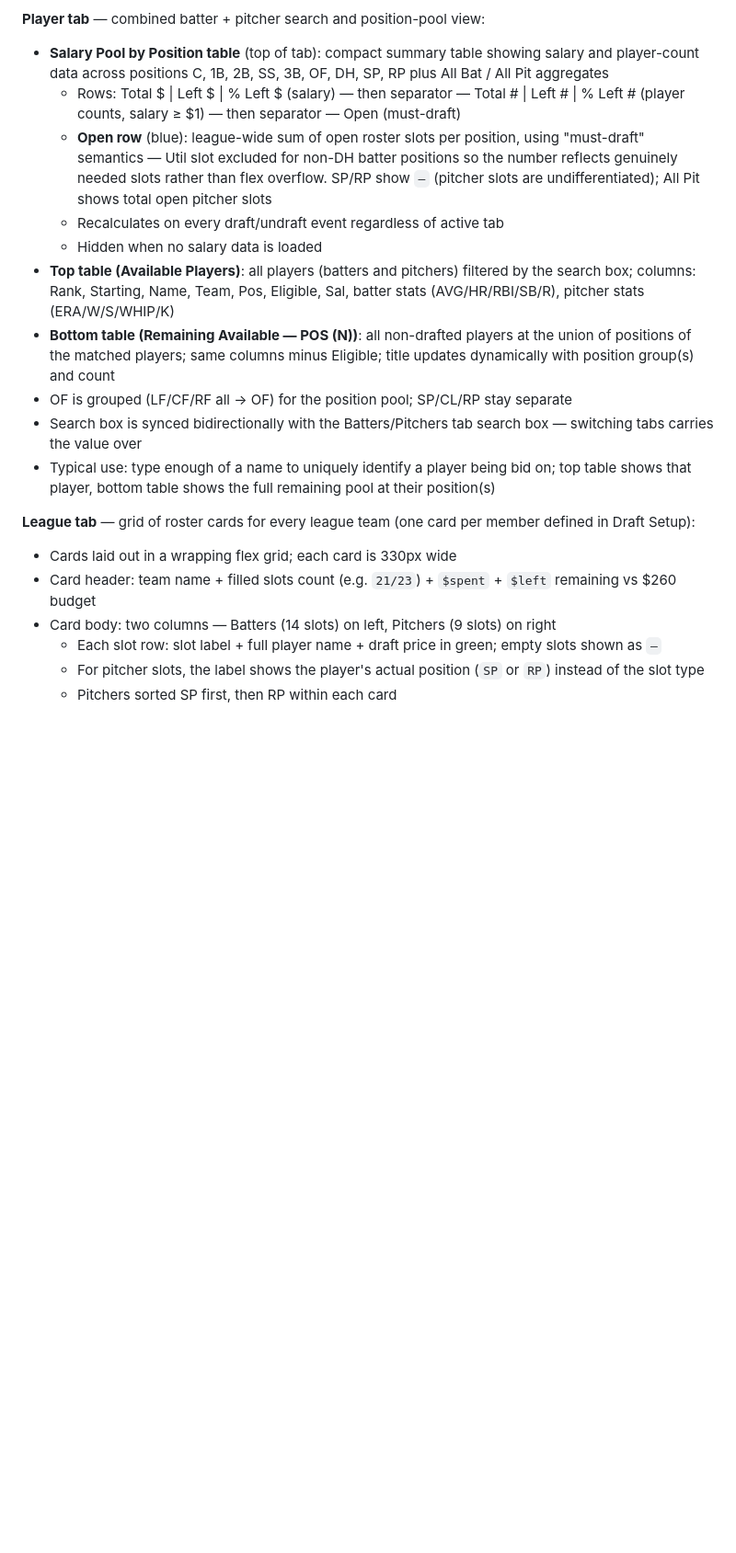
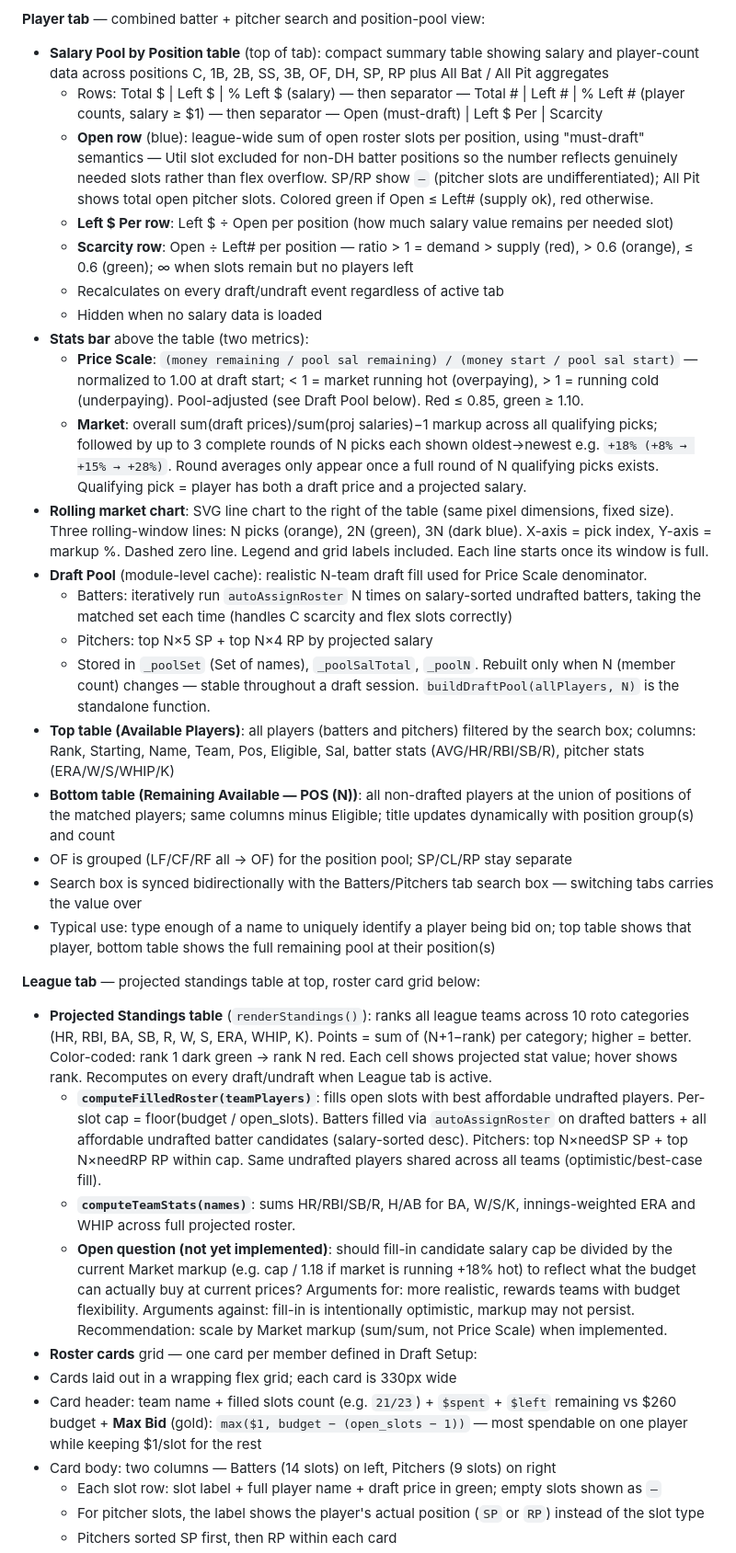
Before and after one commit to jcubb/fantasy-bb, a Markdown page: CLAUDE.md, the part around the change. Shown at 92% size. Rendered like a GitHub page; blank space fills up the shorter version.

Commit message:
Update CLAUDE.md: document new analytics features and pending scaling question
- Salary Pool table: Left $ Per, Scarcity rows, Open row coloring
- Stats bar: Price Scale (pool-adjusted), Market markup with round history
- Rolling market chart (SVG, fixed size matching table)
- Draft Pool cache: buildDraftPool, _poolSet/_poolSalTotal/_poolN
- League tab: Projected Standings table, computeFilledRoster, computeTeamStats
- League cards: Max Bid in header
- Open question: whether to scale fill-in salary cap by Market markup

Co-Authored-By: Claude Sonnet 4.6 <noreply@anthropic.com>

```diff
--- a/CLAUDE.md
+++ b/CLAUDE.md
@@ -110,19 +110,34 @@ Takes ~5 minutes. Uses the project venv: `C:/Users/gcubb/OneDrive/Python/.venv`
 
 **Player tab** — combined batter + pitcher search and position-pool view:
 - **Salary Pool by Position table** (top of tab): compact summary table showing salary and player-count data across positions C, 1B, 2B, SS, 3B, OF, DH, SP, RP plus All Bat / All Pit aggregates
-  - Rows: Total $ | Left $ | % Left $ (salary) — then separator — Total # | Left # | % Left # (player counts, salary ≥ $1) — then separator — Open (must-draft)
-  - **Open row** (blue): league-wide sum of open roster slots per position, using "must-draft" semantics — Util slot excluded for non-DH batter positions so the number reflects genuinely needed slots rather than flex overflow. SP/RP show `—` (pitcher slots are undifferentiated); All Pit shows total open pitcher slots
+  - Rows: Total $ | Left $ | % Left $ (salary) — then separator — Total # | Left # | % Left # (player counts, salary ≥ $1) — then separator — Open (must-draft) | Left $ Per | Scarcity
+  - **Open row** (blue): league-wide sum of open roster slots per position, using "must-draft" semantics — Util slot excluded for non-DH batter positions so the number reflects genuinely needed slots rather than flex overflow. SP/RP show `—` (pitcher slots are undifferentiated); All Pit shows total open pitcher slots. Colored green if Open ≤ Left# (supply ok), red otherwise.
+  - **Left $ Per row**: Left $ ÷ Open per position (how much salary value remains per needed slot)
+  - **Scarcity row**: Open ÷ Left# per position — ratio > 1 = demand > supply (red), > 0.6 (orange), ≤ 0.6 (green); ∞ when slots remain but no players left
   - Recalculates on every draft/undraft event regardless of active tab
   - Hidden when no salary data is loaded
+- **Stats bar** above the table (two metrics):
+  - **Price Scale**: `(money remaining / pool sal remaining) / (money start / pool sal start)` — normalized to 1.00 at draft start; < 1 = market running hot (overpaying), > 1 = running cold (underpaying). Pool-adjusted (see Draft Pool below). Red ≤ 0.85, green ≥ 1.10.
+  - **Market**: overall sum(draft prices)/sum(proj salaries)−1 markup across all qualifying picks; followed by up to 3 complete rounds of N picks each shown oldest→newest e.g. `+18% (+8% → +15% → +28%)`. Round averages only appear once a full round of N qualifying picks exists. Qualifying pick = player has both a draft price and a projected salary.
+- **Rolling market chart**: SVG line chart to the right of the table (same pixel dimensions, fixed size). Three rolling-window lines: N picks (orange), 2N (green), 3N (dark blue). X-axis = pick index, Y-axis = markup %. Dashed zero line. Legend and grid labels included. Each line starts once its window is full.
+- **Draft Pool** (module-level cache): realistic N-team draft fill used for Price Scale denominator.
+  - Batters: iteratively run `autoAssignRoster` N times on salary-sorted undrafted batters, taking the matched set each time (handles C scarcity and flex slots correctly)
+  - Pitchers: top N×5 SP + top N×4 RP by projected salary
+  - Stored in `_poolSet` (Set of names), `_poolSalTotal`, `_poolN`. Rebuilt only when N (member count) changes — stable throughout a draft session. `buildDraftPool(allPlayers, N)` is the standalone function.
 - **Top table (Available Players)**: all players (batters and pitchers) filtered by the search box; columns: Rank, Starting, Name, Team, Pos, Eligible, Sal, batter stats (AVG/HR/RBI/SB/R), pitcher stats (ERA/W/S/WHIP/K)
 - **Bottom table (Remaining Available — POS (N))**: all non-drafted players at the union of positions of the matched players; same columns minus Eligible; title updates dynamically with position group(s) and count
 - OF is grouped (LF/CF/RF all → OF) for the position pool; SP/CL/RP stay separate
 - Search box is synced bidirectionally with the Batters/Pitchers tab search box — switching tabs carries the value over
 - Typical use: type enough of a name to uniquely identify a player being bid on; top table shows that player, bottom table shows the full remaining pool at their position(s)
 
-**League tab** — grid of roster cards for every league team (one card per member defined in Draft Setup):
+**League tab** — projected standings table at top, roster card grid below:
+- **Projected Standings table** (`renderStandings()`): ranks all league teams across 10 roto categories (HR, RBI, BA, SB, R, W, S, ERA, WHIP, K). Points = sum of (N+1−rank) per category; higher = better. Color-coded: rank 1 dark green → rank N red. Each cell shows projected stat value; hover shows rank. Recomputes on every draft/undraft when League tab is active.
+  - **`computeFilledRoster(teamPlayers)`**: fills open slots with best affordable undrafted players. Per-slot cap = floor(budget / open_slots). Batters filled via `autoAssignRoster` on drafted batters + all affordable undrafted batter candidates (salary-sorted desc). Pitchers: top N×needSP SP + top N×needRP RP within cap. Same undrafted players shared across all teams (optimistic/best-case fill).
+  - **`computeTeamStats(names)`**: sums HR/RBI/SB/R, H/AB for BA, W/S/K, innings-weighted ERA and WHIP across full projected roster.
+  - **Open question (not yet implemented)**: should fill-in candidate salary cap be divided by the current Market markup (e.g. cap / 1.18 if market is running +18% hot) to reflect what the budget can actually buy at current prices? Arguments for: more realistic, rewards teams with budget flexibility. Arguments against: fill-in is intentionally optimistic, markup may not persist. Recommendation: scale by Market markup (sum/sum, not Price Scale) when implemented.
+- **Roster cards** grid — one card per member defined in Draft Setup:
 - Cards laid out in a wrapping flex grid; each card is 330px wide
-- Card header: team name + filled slots count (e.g. `21/23`) + `$spent` + `$left` remaining vs $260 budget
+- Card header: team name + filled slots count (e.g. `21/23`) + `$spent` + `$left` remaining vs $260 budget + **Max Bid** (gold): `max($1, budget − (open_slots − 1))` — most spendable on one player while keeping $1/slot for the rest
 - Card body: two columns — Batters (14 slots) on left, Pitchers (9 slots) on right
   - Each slot row: slot label + full player name + draft price in green; empty slots shown as `—`
   - For pitcher slots, the label shows the player's actual position (`SP` or `RP`) instead of the slot type
```
